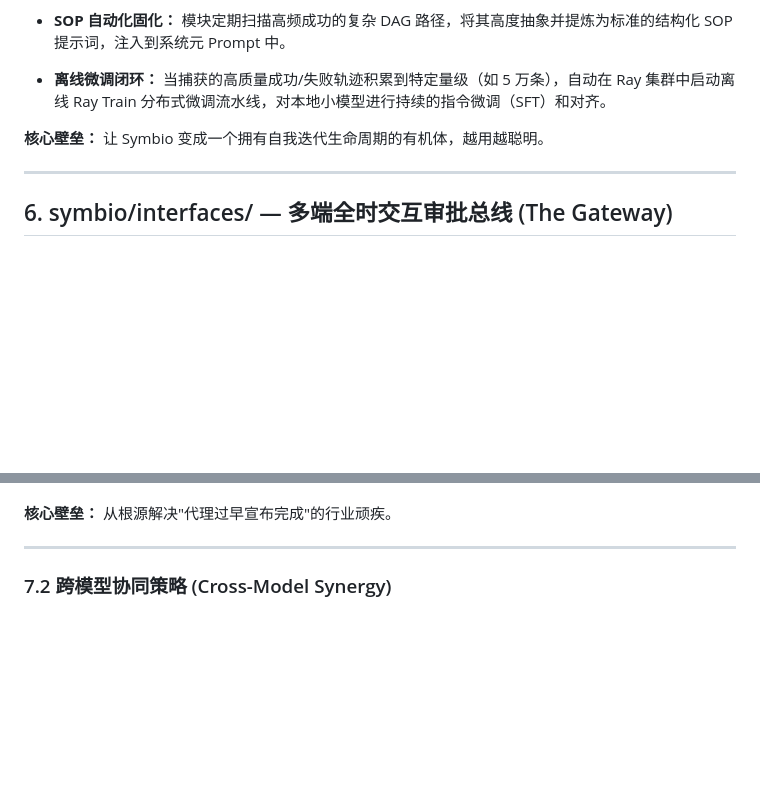
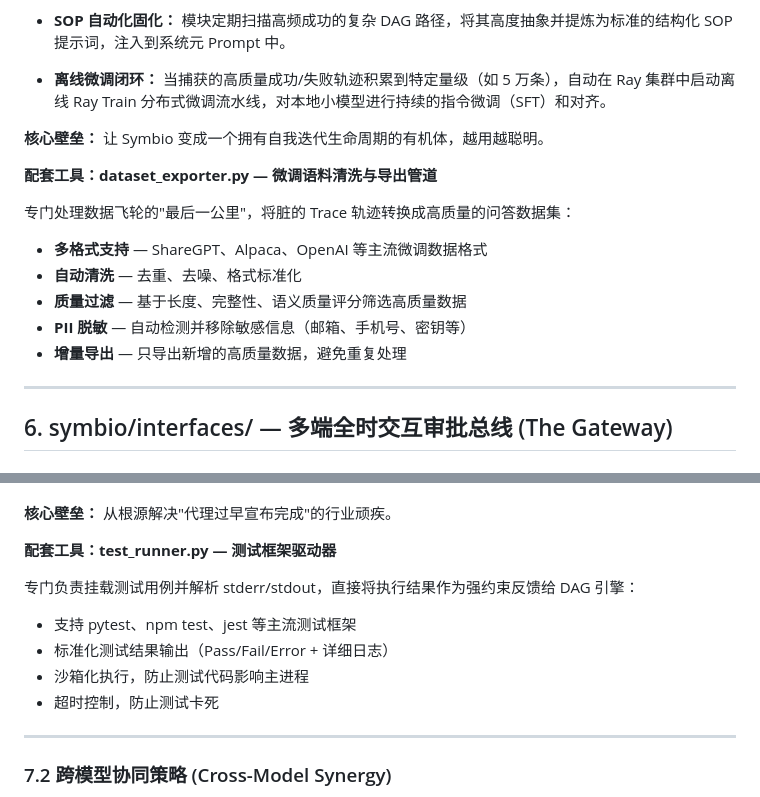
Before and after one commit to 854875058/Symbio, a Markdown page: docs/module-design-whitepaper.md, 2 parts joined by grey strips. GitHub-like rendering; blank space fills up the shorter version.

```diff
--- a/docs/module-design-whitepaper.md
+++ b/docs/module-design-whitepaper.md
@@ -236,6 +236,15 @@ Agent 类定义不依赖硬编码。每个 Agent 通过 Pydantic 极其严密地
 
 **核心壁垒：** 让 Symbio 变成一个拥有自我迭代生命周期的有机体，越用越聪明。
 
+**配套工具：dataset_exporter.py — 微调语料清洗与导出管道**
+
+专门处理数据飞轮的"最后一公里"，将脏的 Trace 轨迹转换成高质量的问答数据集：
+- **多格式支持** — ShareGPT、Alpaca、OpenAI 等主流微调数据格式
+- **自动清洗** — 去重、去噪、格式标准化
+- **质量过滤** — 基于长度、完整性、语义质量评分筛选高质量数据
+- **PII 脱敏** — 自动检测并移除敏感信息（邮箱、手机号、密钥等）
+- **增量导出** — 只导出新增的高质量数据，避免重复处理
+
 ---
 
 ## 6. symbio/interfaces/ — 多端全时交互审批总线 (The Gateway)
@@ -270,6 +279,14 @@ Agent 类定义不依赖硬编码。每个 Agent 通过 Pydantic 极其严密地
 4. **状态机驱动** — 用工程化的测试结果取代模型主观判断，打破 AI 编码能力天花板
 
 **核心壁垒：** 从根源解决"代理过早宣布完成"的行业顽疾。
+
+**配套工具：test_runner.py — 测试框架驱动器**
+
+专门负责挂载测试用例并解析 stderr/stdout，直接将执行结果作为强约束反馈给 DAG 引擎：
+- 支持 pytest、npm test、jest 等主流测试框架
+- 标准化测试结果输出（Pass/Fail/Error + 详细日志）
+- 沙箱化执行，防止测试代码影响主进程
+- 超时控制，防止测试卡死
 
 ---
 
```
Also changed, not shown: docs/architecture.md (+19 -9 lines), docs/modules.md (+2 -6 lines).
